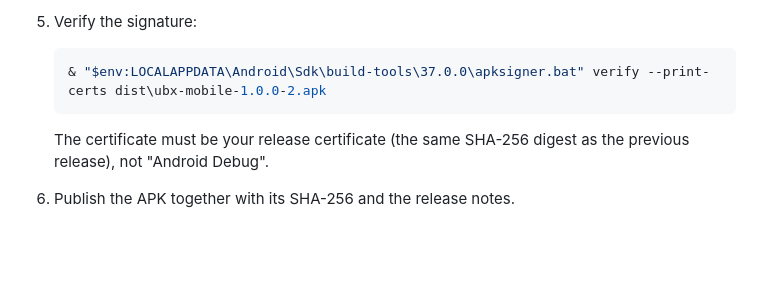
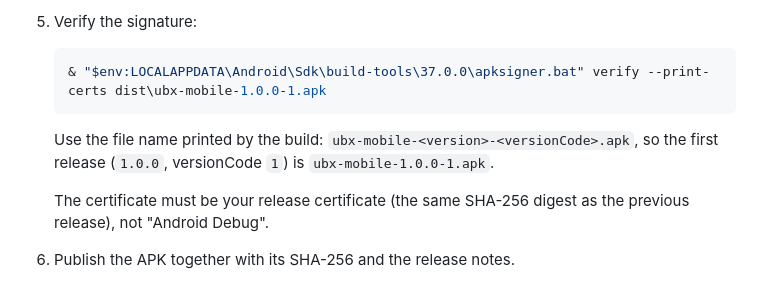
Before and after one commit to zqtay/ubx-mobile, a Markdown page: docs/release.md, the part around the change. GitHub-like rendering; blank space fills up the shorter version.

Commit message:
docs: fix release guide

````diff
--- a/docs/release.md
+++ b/docs/release.md
@@ -60,8 +60,10 @@ The config plugin `plugins/withReleaseSigning.js` reads these properties. Withou
 5. Verify the signature:
 
    ```powershell
-   & "$env:LOCALAPPDATA\Android\Sdk\build-tools\37.0.0\apksigner.bat" verify --print-certs dist\ubx-mobile-1.0.0-2.apk
+   & "$env:LOCALAPPDATA\Android\Sdk\build-tools\37.0.0\apksigner.bat" verify --print-certs dist\ubx-mobile-1.0.0-1.apk
    ```
+
+   Use the file name printed by the build: `ubx-mobile-<version>-<versionCode>.apk`, so the first release (`1.0.0`, versionCode `1`) is `ubx-mobile-1.0.0-1.apk`.
 
    The certificate must be your release certificate (the same SHA-256 digest as the previous release), not "Android Debug".
 
````
